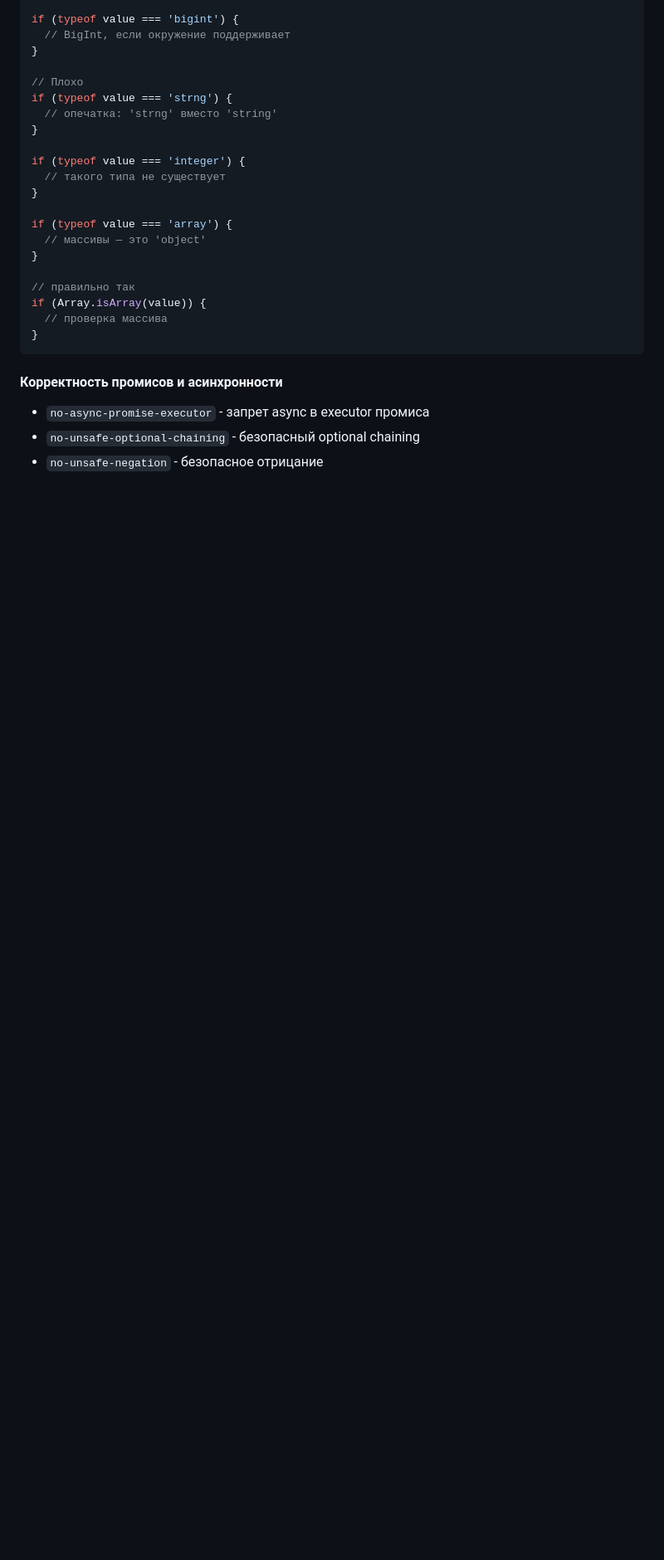
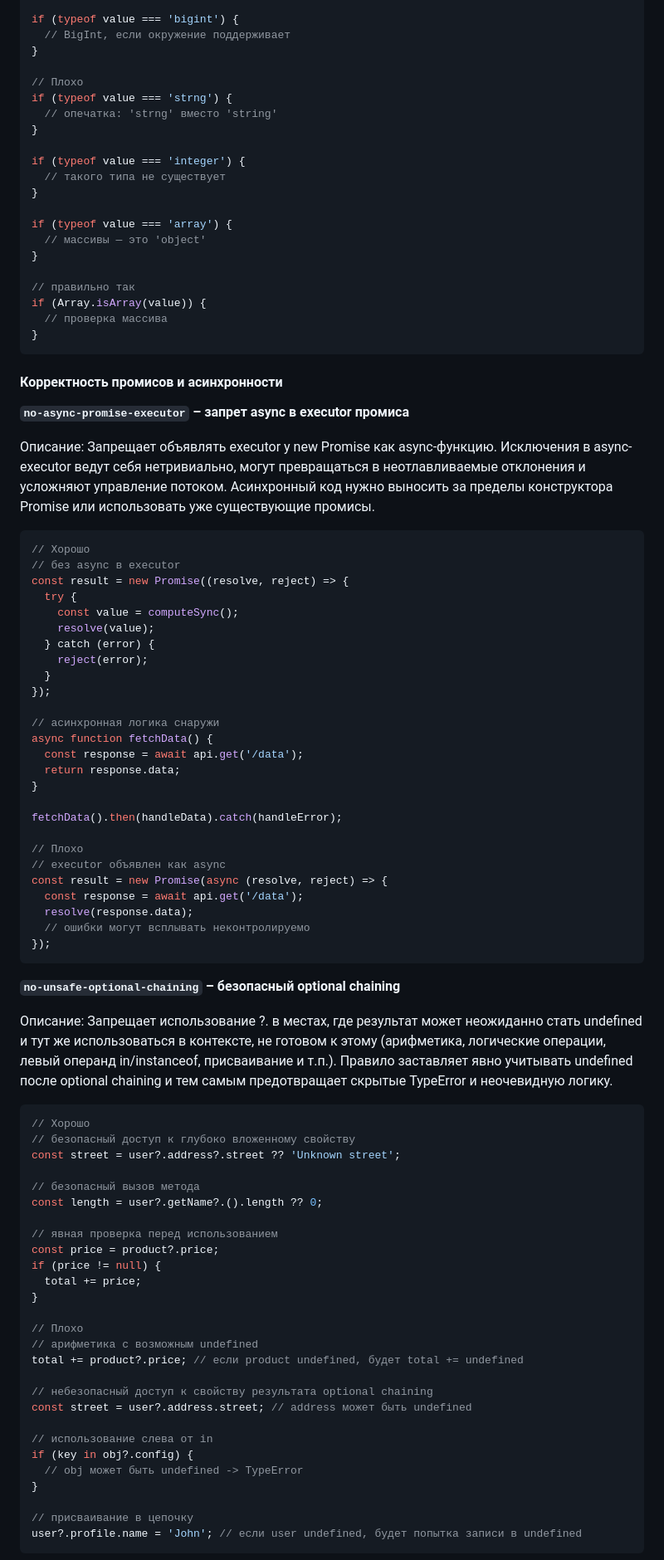
Before and after one commit to ytvee-dev/eslint-config-react, a Markdown page: docs/README_RULES_RU.md, the part around one of its changes. Shown at 83% size. Rendered like a GitHub page; blank space fills up the shorter version.

Commit message:
update doc: Корректность промисов и асинхронности

````diff
--- a/docs/README_RULES_RU.md
+++ b/docs/README_RULES_RU.md
@@ -1010,6 +1010,70 @@ if (Array.isArray(value)) {
 
 #### Корректность промисов и асинхронности
 
-- `no-async-promise-executor` - запрет async в executor промиса
-- `no-unsafe-optional-chaining` - безопасный optional chaining
-- `no-unsafe-negation` - безопасное отрицание
+**`no-async-promise-executor` – запрет async в executor промиса**
+
+Описание: Запрещает объявлять executor у new Promise как async-функцию. Исключения в async-executor ведут себя нетривиально, могут превращаться в неотлавливаемые отклонения и усложняют управление потоком. Асинхронный код нужно выносить за пределы конструктора Promise или использовать уже существующие промисы.
+
+```ts
+// Хорошо
+// без async в executor
+const result = new Promise((resolve, reject) => {
+  try {
+    const value = computeSync();
+    resolve(value);
+  } catch (error) {
+    reject(error);
+  }
+});
+
+// асинхронная логика снаружи
+async function fetchData() {
+  const response = await api.get('/data');
+  return response.data;
+}
+
+fetchData().then(handleData).catch(handleError);
+
+// Плохо
+// executor объявлен как async
+const result = new Promise(async (resolve, reject) => {
+  const response = await api.get('/data');
+  resolve(response.data);
+  // ошибки могут всплывать неконтролируемо
+});
+```
+
+**`no-unsafe-optional-chaining` – безопасный optional chaining**
+
+Описание: Запрещает использование ?. в местах, где результат может неожиданно стать undefined и тут же использоваться в контексте, не готовом к этому (арифметика, логические операции, левый операнд in/instanceof, присваивание и т.п.). Правило заставляет явно учитывать undefined после optional chaining и тем самым предотвращает скрытые TypeError и неочевидную логику.
+
+```ts
+// Хорошо
+// безопасный доступ к глубоко вложенному свойству
+const street = user?.address?.street ?? 'Unknown street';
+
+// безопасный вызов метода
+const length = user?.getName?.().length ?? 0;
+
+// явная проверка перед использованием
+const price = product?.price;
+if (price != null) {
+  total += price;
+}
+
+// Плохо
+// арифметика с возможным undefined
+total += product?.price; // если product undefined, будет total += undefined
+
+// небезопасный доступ к свойству результата optional chaining
+const street = user?.address.street; // address может быть undefined
+
+// использование слева от in
+if (key in obj?.config) {
+  // obj может быть undefined -> TypeError
+}
+
+// присваивание в цепочку
+user?.profile.name = 'John'; // если user undefined, будет попытка записи в undefined
+```
+
````
Also changed, not shown: other parts of docs/README_RULES_RU.md (+26 -0 lines).
